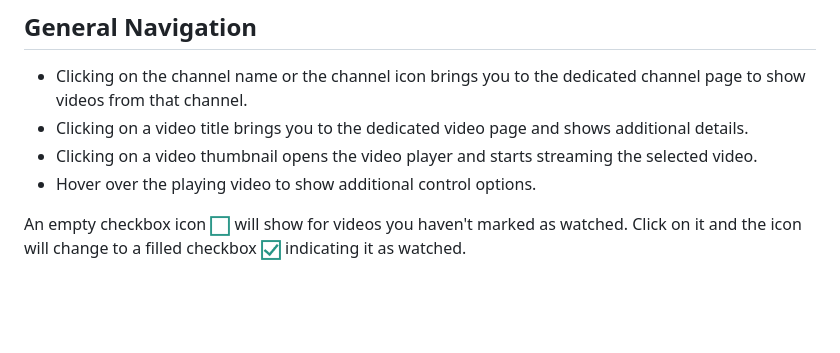
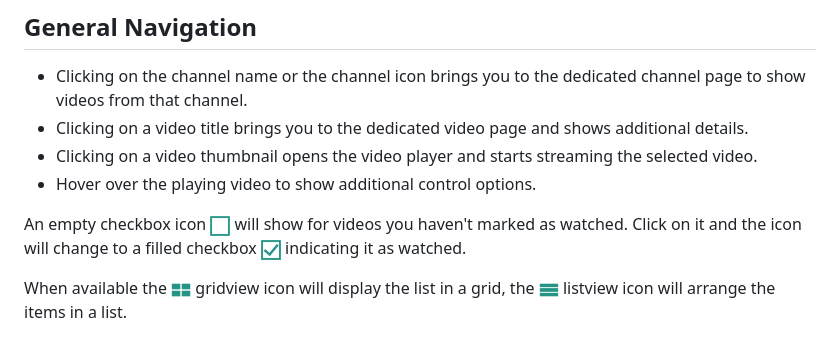
Before and after one commit to tubearchivist/tubearchivist, a Markdown page: docs/Home.md, the part around the change. Drawn GitHub-style; pictures changed too: docs/assets/icon-gridview.png (added), docs/assets/icon-listview.png (added); blank space fills up the shorter version.

```diff
--- a/docs/Home.md
+++ b/docs/Home.md
@@ -25,3 +25,5 @@ Table of contents:
 
 
 An empty checkbox icon <img src="assets/icon-unseen.png?raw=true" alt="unseen icon" width="20px" style="margin:0 5px;"> will show for videos you haven't marked as watched. Click on it and the icon will change to a filled checkbox <img src="assets/icon-seen.png?raw=true" alt="seen icon" width="20px" style="margin:0 5px;"> indicating it as watched.
+
+When available the <img src="assets/icon-gridview.png?raw=true" alt="gridview icon" width="20px" style="margin:0 5px;"> gridview icon will display the list in a grid, the <img src="assets/icon-listview.png?raw=true" alt="listview icon" width="20px" style="margin:0 5px;"> listview icon will arrange the items in a list.
```
Also changed, not shown: docs/Settings.md (+0 -4 lines), 2 other files.
